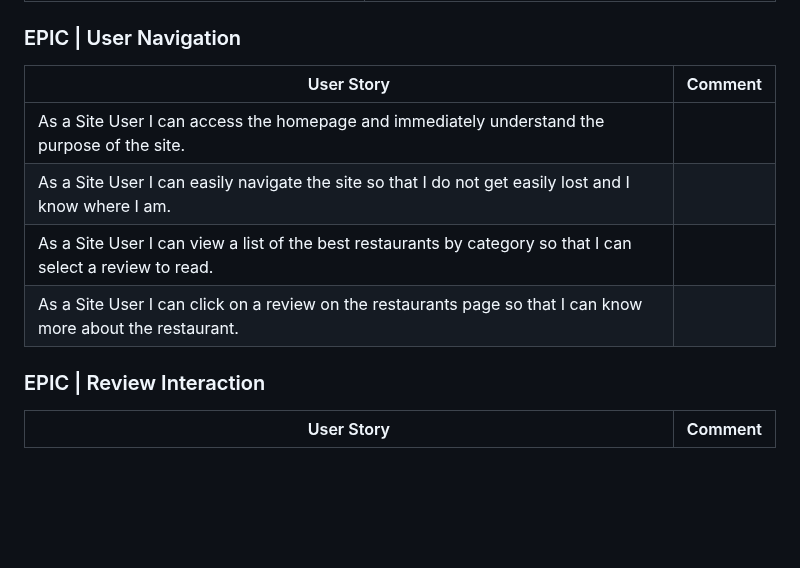
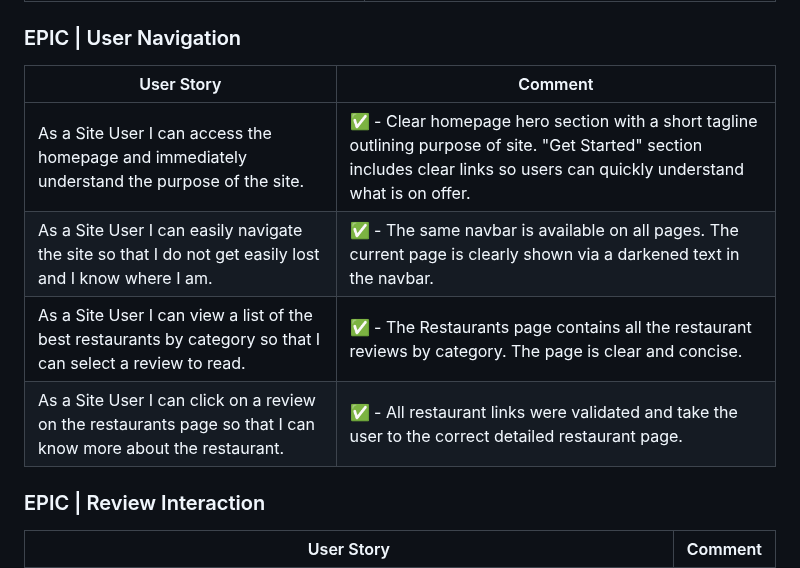
Before and after one commit to cgrace0044/pp4_zaragoza_restaurants, a Markdown page: testing.md, the part around the change. Rendered like a GitHub page; blank space fills up the shorter version.

Commit message:
complete user navigation user story testing

```diff
--- a/testing.md
+++ b/testing.md
@@ -10,12 +10,13 @@
 
 ### EPIC | User Navigation
 
-| User Story                                                                                                  | Comment |
-|-------------------------------------------------------------------------------------------------------------|---------|
-| As a Site User I can access the homepage and immediately understand the purpose of the site.               |         |
-| As a Site User I can easily navigate the site so that I do not get easily lost and I know where I am.      |         |
-| As a Site User I can view a list of the best restaurants by category so that I can select a review to read.|         |
-| As a Site User I can click on a review on the restaurants page so that I can know more about the restaurant.|        |
+| User Story                                                                                                   | Comment                                                                                                                                                                         |
+|-------------------------------------------------------------------------------------------------------------|---------------------------------------------------------------------------------------------------------------------------------------------------------------------------------|
+| As a Site User I can access the homepage and immediately understand the purpose of the site.                | ✅ - Clear homepage hero section with a short tagline outlining purpose of site. "Get Started" section includes clear links so users can quickly understand what is on offer.   |
+| As a Site User I can easily navigate the site so that I do not get easily lost and I know where I am.       | ✅ - The same navbar is available on all pages. The current page is clearly shown via a darkened text in the navbar.                                                           |
+| As a Site User I can view a list of the best restaurants by category so that I can select a review to read. | ✅ - The Restaurants page contains all the restaurant reviews by category. The page is clear and concise.                                                                      |
+| As a Site User I can click on a review on the restaurants page so that I can know more about the restaurant.| ✅ - All restaurant links were validated and take the user to the correct detailed restaurant page.                                                                             |
+
 
 ### EPIC | Review Interaction
 
```
